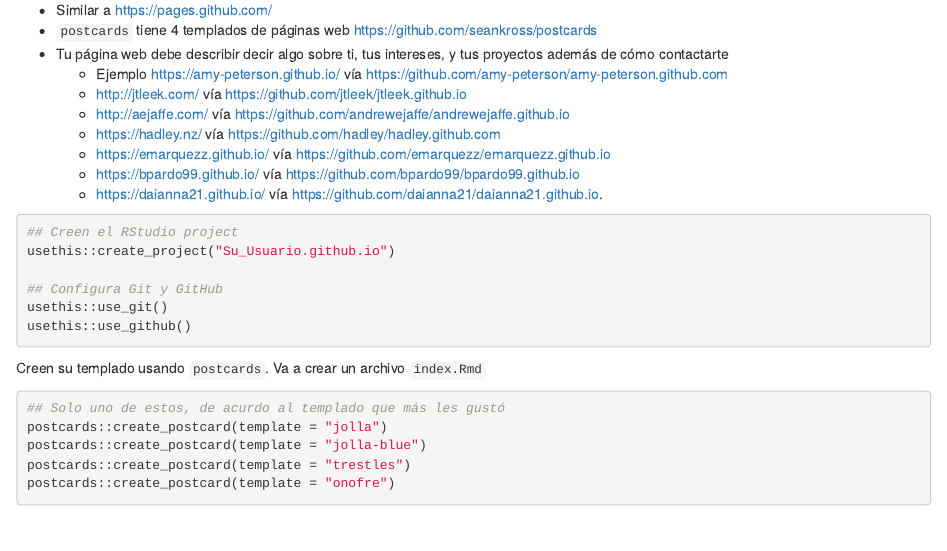
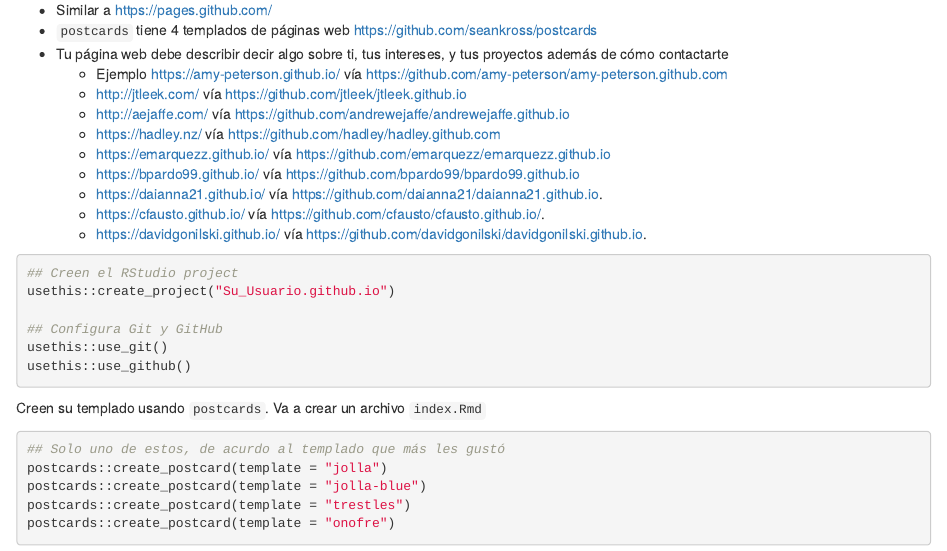
Before and after one commit to lcolladotor/rnaseq_LCG-UNAM_2024, an R Markdown document (01_intro_rstudio.Rmd): the page in a window 1100 px wide, from 5750 px down. Rendered offline with R 4.5, knitr and Pandoc, with nearby package versions; drawn as R Markdown's standard HTML page in place of the format the file asks for.

Commit message:
Link to https://davidgonilski.github.io/ and https://cfausto.github.io/

````diff
--- a/01_intro_rstudio.Rmd
+++ b/01_intro_rstudio.Rmd
@@ -257,6 +257,8 @@
   - https://emarquezz.github.io/ vía https://github.com/emarquezz/emarquezz.github.io
   - https://bpardo99.github.io/ vía https://github.com/bpardo99/bpardo99.github.io
   - https://daianna21.github.io/ vía https://github.com/daianna21/daianna21.github.io.
+  - https://cfausto.github.io/ vía https://github.com/cfausto/cfausto.github.io/.
+  - https://davidgonilski.github.io/ vía https://github.com/davidgonilski/davidgonilski.github.io.
 
 
 ```{r postcards_proj, eval = FALSE}
````
